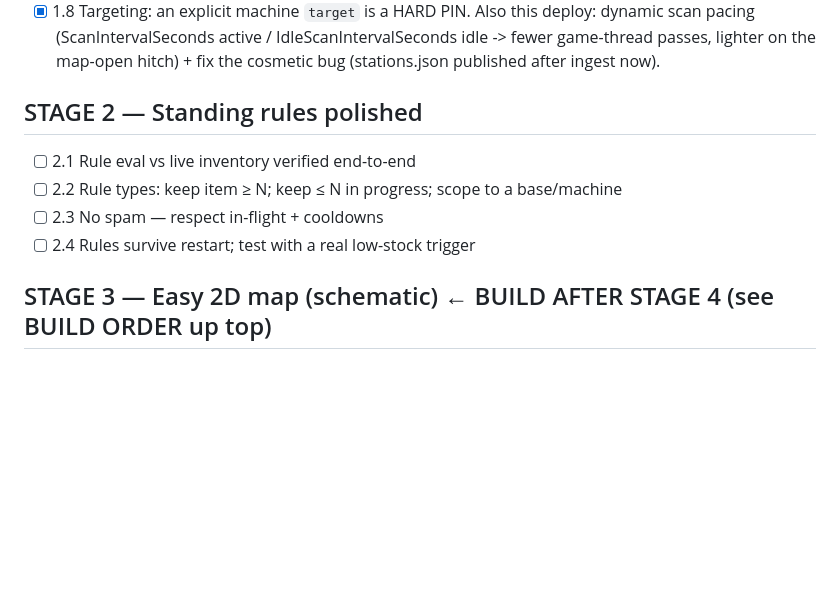
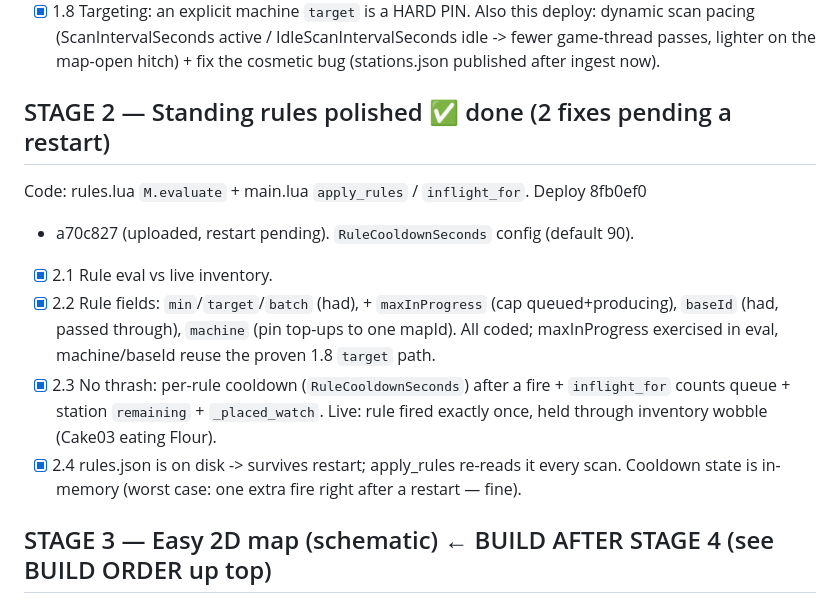
Before and after one commit to marcosln/pal-command, a Markdown page: notes/ROADMAP.md, the part around the change. Drawn GitHub-style; blank space fills up the shorter version.

Commit message:
roadmap: Stage 2 (rules) done — verified live, 2 fixes pending a restart
Next: Stage 4 (cloud Worker + PWA wired = the phone works).

Co-Authored-By: Claude Sonnet 5 <noreply@anthropic.com>

```diff
--- a/notes/ROADMAP.md
+++ b/notes/ROADMAP.md
@@ -78,12 +78,26 @@ Native backend, works whenever ANY player is online (AFK, never crafts).
       IdleScanIntervalSeconds idle -> fewer game-thread passes, lighter on the map-open
       hitch) + fix the cosmetic bug (stations.json published after ingest now).
 
-## STAGE 2 — Standing rules polished
+## STAGE 2 — Standing rules polished   ✅ done (2 fixes pending a restart)
 
-- [ ] 2.1 Rule eval vs live inventory verified end-to-end
-- [ ] 2.2 Rule types: keep item ≥ N; keep ≤ N in progress; scope to a base/machine
-- [ ] 2.3 No spam — respect in-flight + cooldowns
-- [ ] 2.4 Rules survive restart; test with a real low-stock trigger
+Code: rules.lua `M.evaluate` + main.lua `apply_rules` / `inflight_for`. Deploy 8fb0ef0
++ a70c827 (uploaded, restart pending). `RuleCooldownSeconds` config (default 90).
+
+- [x] 2.1 Rule eval vs live inventory. <!-- 2026-09-09 21:36 live: rules.json in the
+      {"rules":[...]} form (was SILENTLY IGNORED before — apply_rules ipairs'd the dict)
+      now read. Rule {item:Flour,min:900,target:1000,batch:100}: have 715 < 900 ->
+      "rules enqueued 1" -> Flour x100 queued (source rule:rtest-flour) -> placed on a
+      mill -> producing. state.json rules[] = {have,min,target,inProgress,low,onCooldown,lastFired}. -->
+- [x] 2.2 Rule fields: `min`/`target`/`batch` (had), + `maxInProgress` (cap queued+producing),
+      `baseId` (had, passed through), `machine` (pin top-ups to one mapId). All coded;
+      maxInProgress exercised in eval, machine/baseId reuse the proven 1.8 `target` path.
+- [x] 2.3 No thrash: per-rule cooldown (`RuleCooldownSeconds`) after a fire + `inflight_for`
+      counts queue + station `remaining` + `_placed_watch`. Live: rule fired exactly once,
+      held through inventory wobble (Cake03 eating Flour). <!-- fix a70c827: inflight_for was
+      double-counting a station (dedup by tostring(wrapper) fails across scans) -> use
+      GetAddress(); apply_rules sets S.lastOrderAt so the scan loop stays fast while a rule acts. -->
+- [x] 2.4 rules.json is on disk -> survives restart; apply_rules re-reads it every scan.
+      Cooldown state is in-memory (worst case: one extra fire right after a restart — fine).
 
 ## STAGE 3 — Easy 2D map (schematic)   ← BUILD AFTER STAGE 4 (see BUILD ORDER up top)
 
```
